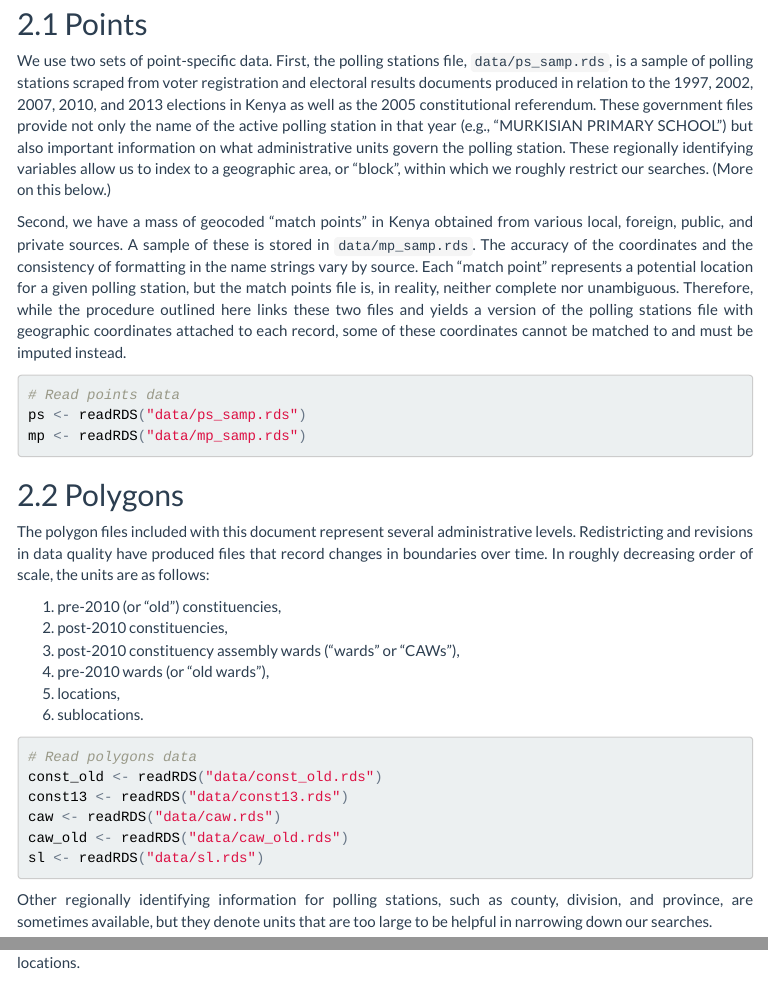
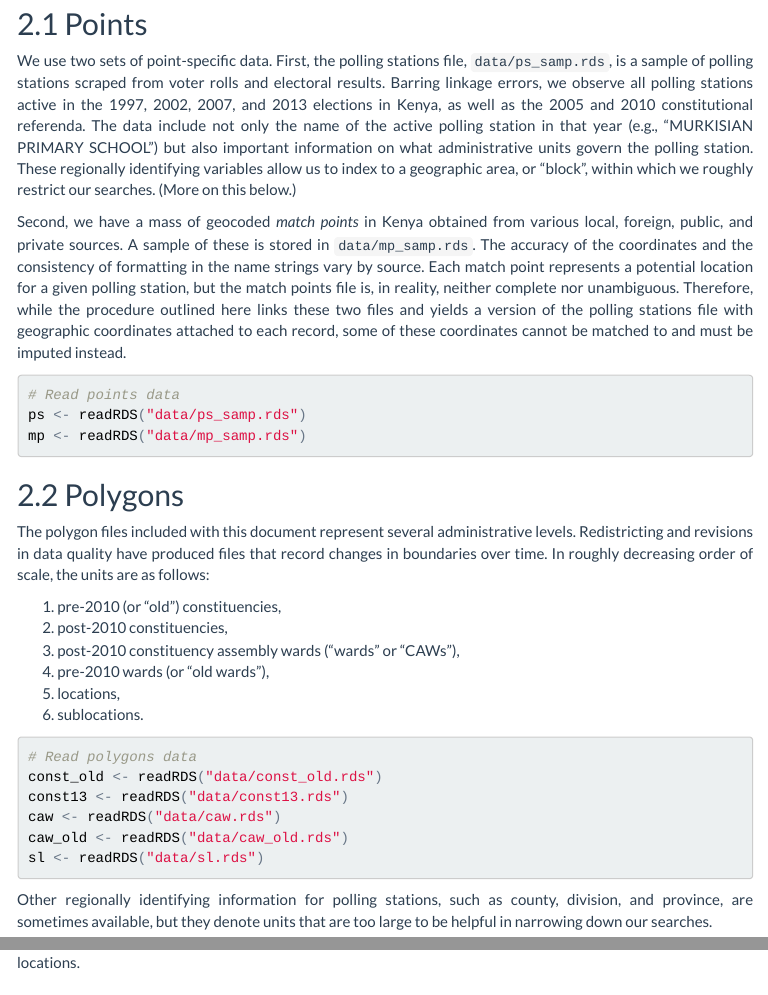
Before and after one commit to coletl/geocode, an R Markdown document (doc.Rmd): the page in a window 1100 px wide, from 1570 px down, and a second part further down, joined at a grey line. The pictures show the output file doc.html that the author committed with the source, opened offline; menus at the side of the page are left out.

Commit message:
Edit text.

````diff
--- a/doc.Rmd
+++ b/doc.Rmd
@@ -81,9 +81,9 @@ cores <- 6
 
 ## Points
 
-We use two sets of point-specific data. First, the polling stations file, `data/ps_samp.rds`, is a sample of polling stations scraped from voter registration and electoral results documents produced in relation to the 1997, 2002, 2007, 2010, and 2013 elections in Kenya as well as the 2005 constitutional referendum. These government files provide not only the name of the active polling station in that year (e.g., “MURKISIAN PRIMARY SCHOOL”) but also important information on what administrative units govern the polling station. These regionally identifying variables allow us to index to a geographic area, or “block”, within which we roughly restrict our searches. (More on this below.)
+We use two sets of point-specific data. First, the polling stations file, `data/ps_samp.rds`, is a sample of polling stations scraped from voter rolls and electoral results. Barring linkage errors, we observe all polling stations active in the 1997, 2002, 2007, and 2013 elections in Kenya, as well as the 2005 and 2010 constitutional referenda. The data include not only the name of the active polling station in that year (e.g., “MURKISIAN PRIMARY SCHOOL”) but also important information on what administrative units govern the polling station. These regionally identifying variables allow us to index to a geographic area, or “block”, within which we roughly restrict our searches. (More on this below.)
 
-Second, we have a mass of geocoded “match points” in Kenya obtained from various local, foreign, public, and private sources. A sample of these is stored in `data/mp_samp.rds`. The accuracy of the coordinates and the consistency of formatting in the name strings vary by source. Each “match point” represents a potential location for a given polling station, but the match points file is, in reality, neither complete nor unambiguous. Therefore, while the procedure outlined here links these two files and yields a version of the polling stations file with geographic coordinates attached to each record, some of these coordinates cannot be matched to and must be imputed instead.
+Second, we have a mass of geocoded _match points_ in Kenya obtained from various local, foreign, public, and private sources. A sample of these is stored in `data/mp_samp.rds`. The accuracy of the coordinates and the consistency of formatting in the name strings vary by source. Each match point represents a potential location for a given polling station, but the match points file is, in reality, neither complete nor unambiguous. Therefore, while the procedure outlined here links these two files and yields a version of the polling stations file with geographic coordinates attached to each record, some of these coordinates cannot be matched to and must be imputed instead.
 ```{r load_pts, echo=TRUE, message=FALSE, warning=FALSE}
 # Read points data
 ps <- readRDS("data/ps_samp.rds")
````
Also changed, not shown: doc.html, doc.Rmd (2 more changed lines).
